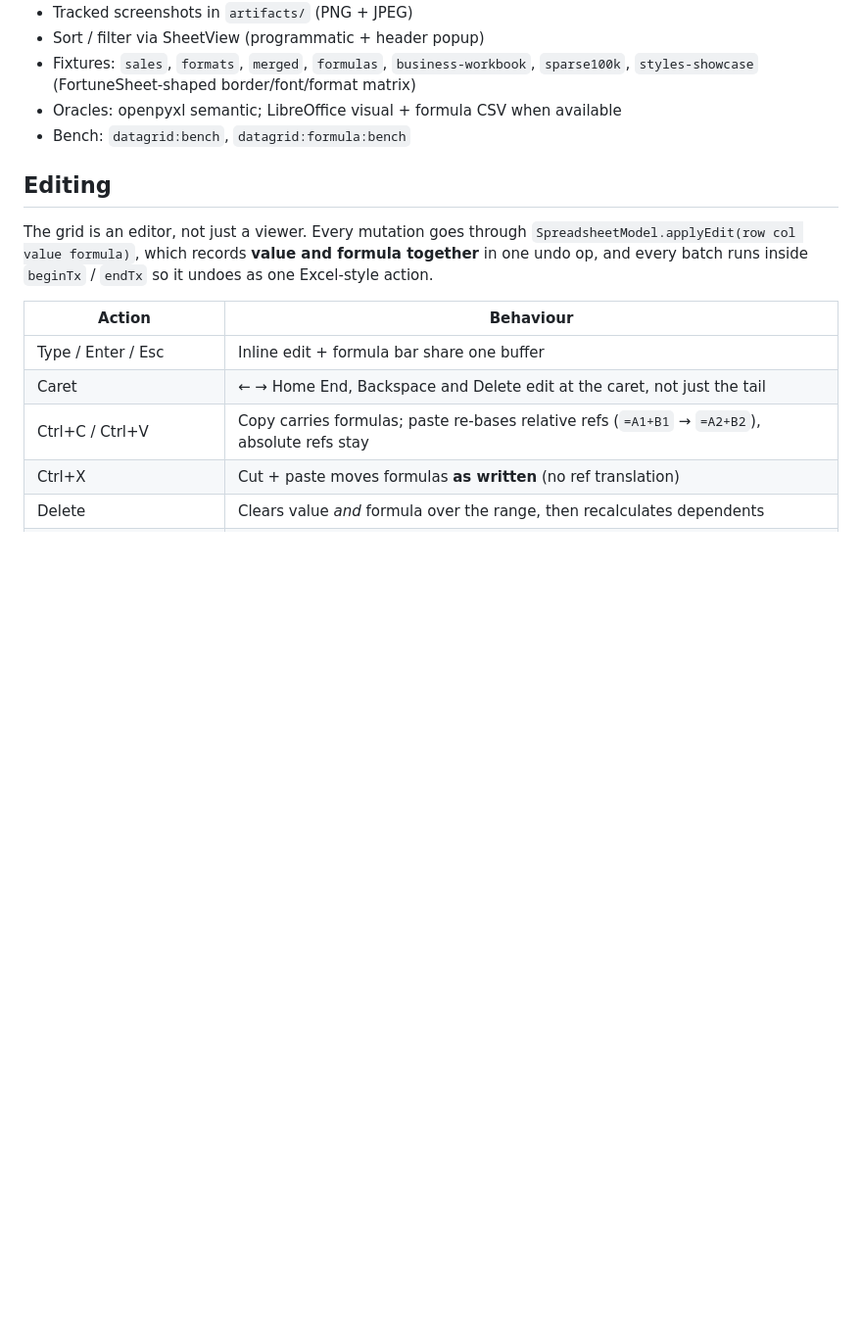
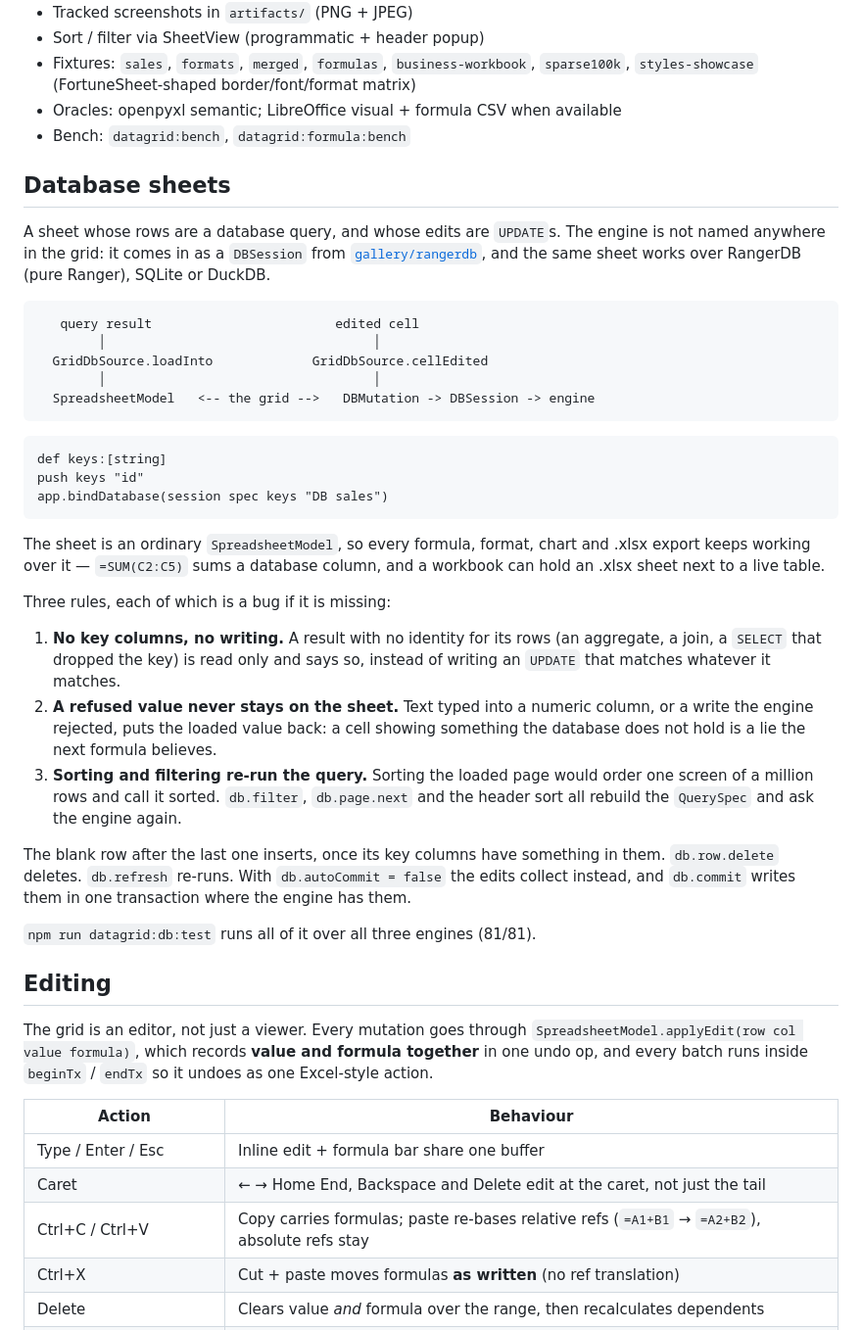
Before and after one commit to terotests/EVGSheets, a Markdown page: README.md, the part around the change. Shown at 98% size. Rendered like a GitHub page; blank space fills up the shorter version.

Commit message:
Write down what the database layer decided, and what it costs
gallery/rangerdb/README.md: the architecture, the three decisions worth
arguing about (a QuerySpec rather than SQL text, chunks of columns rather than
rows, capabilities rather than assumptions), what RangerDB has and what it
does not have in the order it will matter, and the measured comparison against
SQLite and DuckDB with an explanation of which columns are about the engines
and which are about the API.

The DataGrid README gains the database-sheet rules; the gallery index gains
the project; the changelog gains the entry.

Co-Authored-By: Claude Opus 5 <noreply@anthropic.com>
Claude-Session: https://claude.ai/code/session_01AXyabKG1P2h9qPjZRgywbr

````diff
--- a/README.md
+++ b/README.md
@@ -178,6 +178,52 @@ second and re-uploading a picture it had already drawn.
   `sparse100k`, `styles-showcase` (FortuneSheet-shaped border/font/format matrix)
 - Oracles: openpyxl semantic; LibreOffice visual + formula CSV when available
 - Bench: `datagrid:bench`, `datagrid:formula:bench`
+
+## Database sheets
+
+A sheet whose rows are a database query, and whose edits are `UPDATE`s. The
+engine is not named anywhere in the grid: it comes in as a `DBSession` from
+[`gallery/rangerdb`](../rangerdb/README.md), and the same sheet works over
+RangerDB (pure Ranger), SQLite or DuckDB.
+
+```text
+   query result                        edited cell
+        │                                   │
+  GridDbSource.loadInto             GridDbSource.cellEdited
+        │                                   │
+  SpreadsheetModel   <-- the grid -->   DBMutation -> DBSession -> engine
+```
+
+```ranger
+def keys:[string]
+push keys "id"
+app.bindDatabase(session spec keys "DB sales")
+```
+
+The sheet is an ordinary `SpreadsheetModel`, so every formula, format, chart
+and .xlsx export keeps working over it — `=SUM(C2:C5)` sums a database column,
+and a workbook can hold an .xlsx sheet next to a live table.
+
+Three rules, each of which is a bug if it is missing:
+
+1. **No key columns, no writing.** A result with no identity for its rows (an
+   aggregate, a join, a `SELECT` that dropped the key) is read only and says
+   so, instead of writing an `UPDATE` that matches whatever it matches.
+2. **A refused value never stays on the sheet.** Text typed into a numeric
+   column, or a write the engine rejected, puts the loaded value back: a cell
+   showing something the database does not hold is a lie the next formula
+   believes.
+3. **Sorting and filtering re-run the query.** Sorting the loaded page would
+   order one screen of a million rows and call it sorted. `db.filter`,
+   `db.page.next` and the header sort all rebuild the `QuerySpec` and ask the
+   engine again.
+
+The blank row after the last one inserts, once its key columns have something
+in them. `db.row.delete` deletes. `db.refresh` re-runs. With
+`db.autoCommit = false` the edits collect instead, and `db.commit` writes them
+in one transaction where the engine has them.
+
+`npm run datagrid:db:test` runs all of it over all three engines (81/81).
 
 ## Editing
 
````
